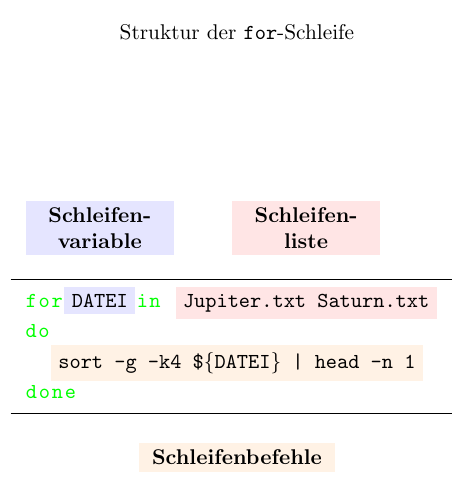
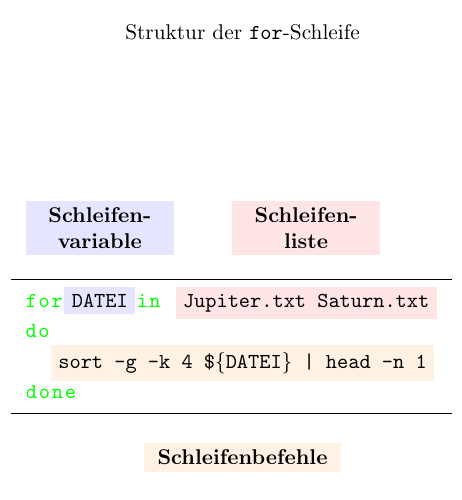
Before and after one commit to terben/Linux_Tutorial_Deutsch, a LaTeX figure (figuren-tikz-skripte/Shell_for_Schleife_fig2.tex): the whole page. Compiled offline with pdfLaTeX.

Commit message:
Fehler in Figur korrigiert

```diff
--- a/figuren-tikz-skripte/Shell_for_Schleife_fig2.tex
+++ b/figuren-tikz-skripte/Shell_for_Schleife_fig2.tex
@@ -35,7 +35,7 @@
    \tikz[baseline] \node [fill=red!10, anchor=base] (b) {Jupiter.txt Saturn.txt};!
  do
    !
-   \tikz[baseline] \node[fill=orange!10, anchor=base, align=left] (c) {sort -g -k4 \$\{DATEI\} | head -n 1};!
+   \tikz[baseline] \node[fill=orange!10, anchor=base, align=left] (c) {sort -g -k 4 \$\{DATEI\} | head -n 1};!
  done
 \end{lstlisting}
 \begin{tikzpicture}[remember picture, overlay,
```
